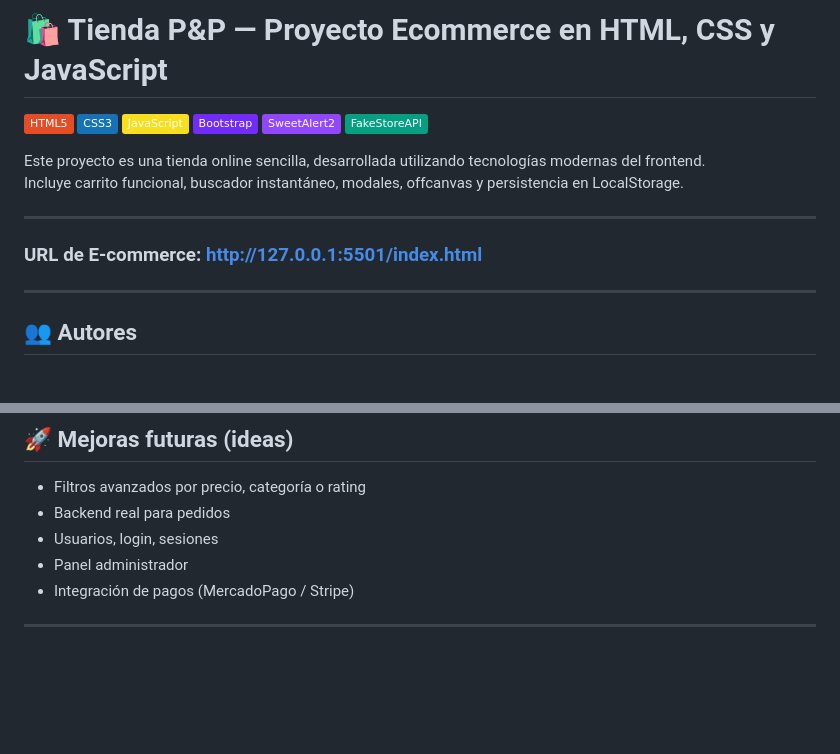
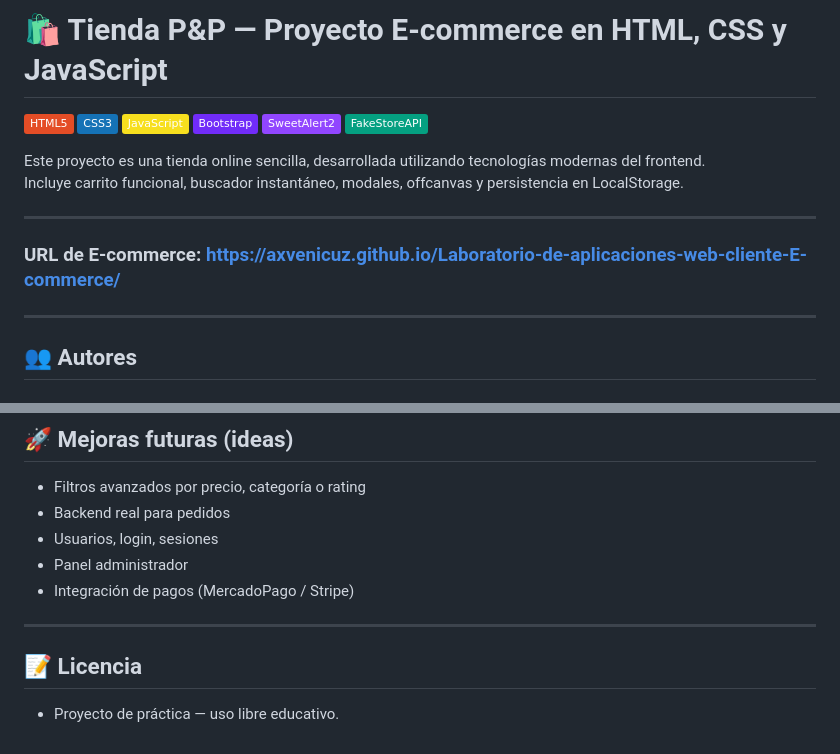
Before and after one commit to axvenicuz/Laboratorio-de-aplicaciones-web-cliente-E-commerce, a Markdown page: README.md, 2 parts joined by grey strips. Drawn GitHub-style; badges without logos; blank space fills up the shorter version.

Commit message:
corrección del README
Updated project URL and added license section.

```diff
--- a/README.md
+++ b/README.md
@@ -1,5 +1,5 @@
 
-# 🛍️ Tienda P&P — Proyecto Ecommerce en HTML, CSS y JavaScript
+# 🛍️ Tienda P&P — Proyecto E-commerce en HTML, CSS y JavaScript
 
 ![HTML5](https://img.shields.io/badge/HTML5-E44D26?logo=html5&logoColor=white)
 ![CSS3](https://img.shields.io/badge/CSS3-1572B6?logo=css3&logoColor=white)
@@ -13,7 +13,7 @@ Este proyecto es una tienda online sencilla, desarrollada utilizando tecnología
 Incluye carrito funcional, buscador instantáneo, modales, offcanvas y persistencia en LocalStorage.
 
 ---
-### **URL de E-commerce: http://127.0.0.1:5501/index.html**
+### **URL de E-commerce: https://axvenicuz.github.io/Laboratorio-de-aplicaciones-web-cliente-E-commerce/**
 ---
 
 ## 👥 Autores
@@ -99,3 +99,5 @@ Responsable de:
 - Integración de pagos (MercadoPago / Stripe)
 
 ---
+## 📝 Licencia
+- Proyecto de práctica — uso libre educativo.
```
